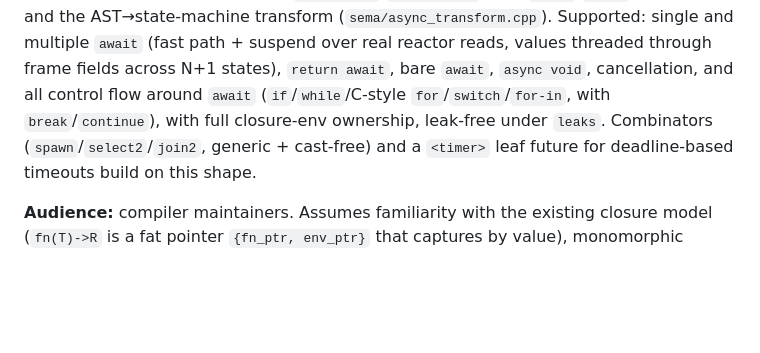
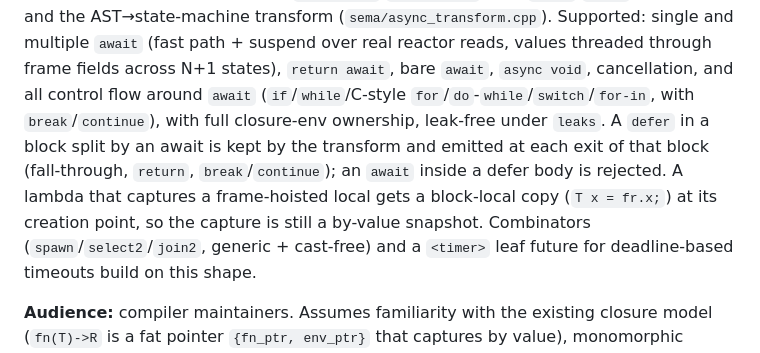
Before and after one commit to doranteseduardo/eskiu, a Markdown page: docs/dev/async-design.md, the part around the change. GitHub-like rendering; blank space fills up the shorter version.

Commit message:
docs: async do/while, defer and lambda captures

```diff
--- a/docs/dev/async-design.md
+++ b/docs/dev/async-design.md
@@ -15,8 +15,12 @@ AST→state-machine transform (`sema/async_transform.cpp`). Supported: single an
 multiple `await` (fast path + suspend over real reactor reads, values threaded
 through frame fields across N+1 states), `return await`, bare `await`, `async
 void`, cancellation, and all control flow around `await` (`if`/`while`/C-style
-`for`/`switch`/`for-in`, with `break`/`continue`), with full closure-env
-ownership, leak-free under `leaks`. Combinators (`spawn`/`select2`/`join2`,
+`for`/`do`-`while`/`switch`/`for-in`, with `break`/`continue`), with full closure-env
+ownership, leak-free under `leaks`. A `defer` in a block split by an await is kept
+by the transform and emitted at each exit of that block (fall-through, `return`,
+`break`/`continue`); an `await` inside a defer body is rejected. A lambda that
+captures a frame-hoisted local gets a block-local copy (`T x = fr.x;`) at its
+creation point, so the capture is still a by-value snapshot. Combinators (`spawn`/`select2`/`join2`,
 generic + cast-free) and a `<timer>` leaf future for deadline-based timeouts build
 on this shape.
 
```
